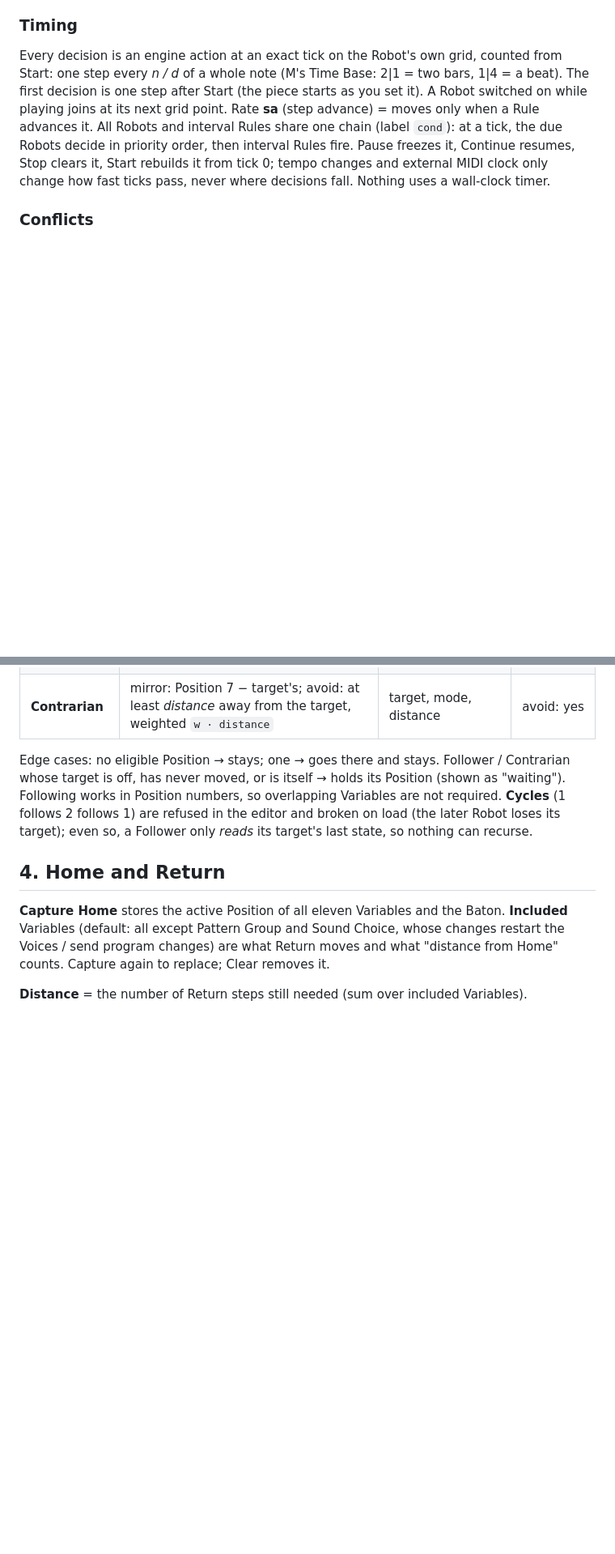
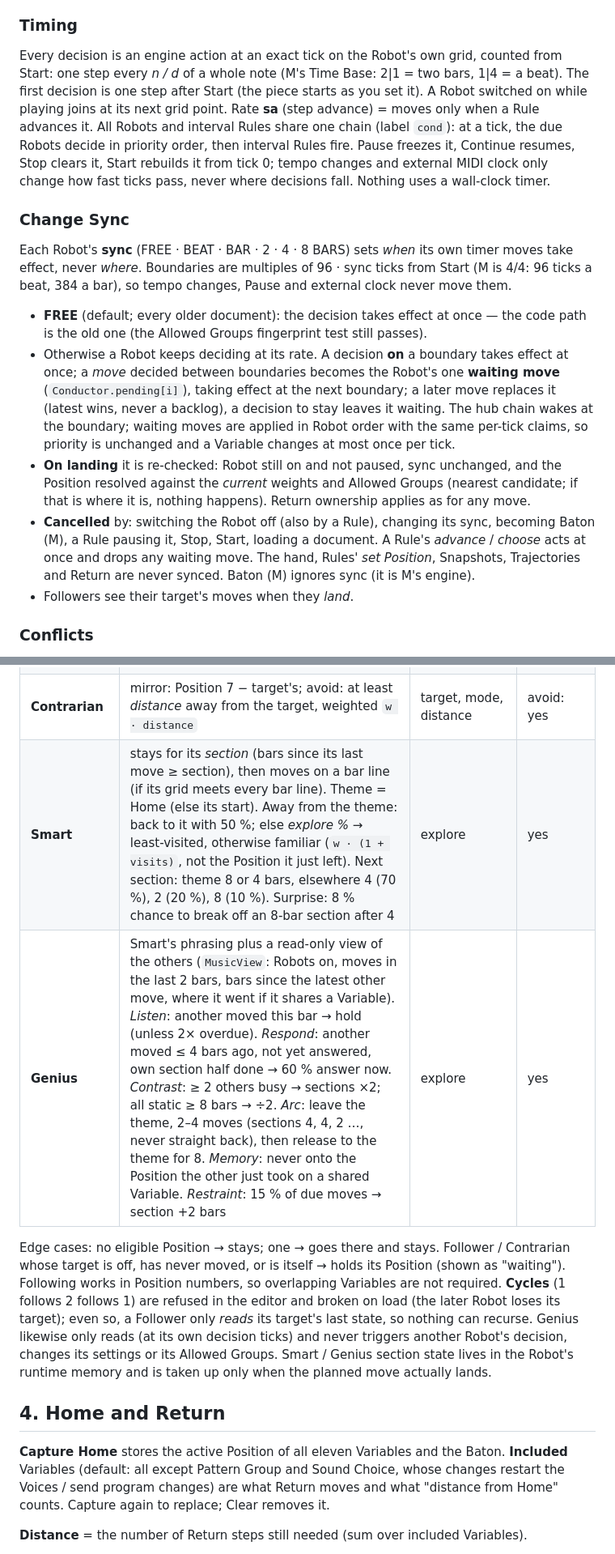
Before and after one commit to clickysteve/emmm, a Markdown page: docs/CONDUCTORS.md, 2 parts joined by grey strips. Shown at 81% size. Drawn GitHub-style; blank space fills up the shorter version.

Commit message:
Docs: Change Sync, Smart and Genius (Quick Start / in-app Help, CONDUCTORS.md)
Co-Authored-By: Claude Opus 5.5 <noreply@anthropic.com>

```diff
--- a/docs/CONDUCTORS.md
+++ b/docs/CONDUCTORS.md
@@ -73,6 +75,29 @@ Rule advances it. All Robots and interval Rules share one chain (label `cond`):
 due Robots decide in priority order, then interval Rules fire. Pause freezes it, Continue
 resumes, Stop clears it, Start rebuilds it from tick 0; tempo changes and external MIDI clock
 only change how fast ticks pass, never where decisions fall. Nothing uses a wall-clock timer.
+
+### Change Sync
+
+Each Robot's **sync** (FREE · BEAT · BAR · 2 · 4 · 8 BARS) sets *when* its own timer moves take
+effect, never *where*. Boundaries are multiples of 96 · sync ticks from Start (M is 4/4: 96
+ticks a beat, 384 a bar), so tempo changes, Pause and external clock never move them.
+
+* **FREE** (default; every older document): the decision takes effect at once — the code path
+  is the old one (the Allowed Groups fingerprint test still passes).
+* Otherwise a Robot keeps deciding at its rate. A decision **on** a boundary takes effect at
+  once; a *move* decided between boundaries becomes the Robot's one **waiting move**
+  (`Conductor.pending[i]`), taking effect at the next boundary; a later move replaces it
+  (latest wins, never a backlog), a decision to stay leaves it waiting. The hub chain wakes at
+  the boundary; waiting moves are applied in Robot order with the same per-tick claims, so
+  priority is unchanged and a Variable changes at most once per tick.
+* **On landing** it is re-checked: Robot still on and not paused, sync unchanged, and the
+  Position resolved against the *current* weights and Allowed Groups (nearest candidate; if
+  that is where it is, nothing happens). Return ownership applies as for any move.
+* **Cancelled** by: switching the Robot off (also by a Rule), changing its sync, becoming
+  Baton (M), a Rule pausing it, Stop, Start, loading a document. A Rule's *advance* / *choose*
+  acts at once and drops any waiting move. The hand, Rules' *set Position*, Snapshots,
+  Trajectories and Return are never synced. Baton (M) ignores sync (it is M's engine).
+* Followers see their target's moves when they *land*.
 
 ### Conflicts
 
@@ -132,12 +157,17 @@ Robot's own stream; every algorithm terminates in O(6) with no loops over draws.
 | **Curious** | with *explore %* the least-visited Positions; otherwise familiar ones, weighted `w · (1 + visits)` | explore 0–100 % | yes |
 | **Follower** | copy: goes to the target's Position; echo: repeats the target's last move (size and direction); with *fidelity %* | target, mode, fidelity | eligibility only |
 | **Contrarian** | mirror: Position 7 − target's; avoid: at least *distance* away from the target, weighted `w · distance` | target, mode, distance | avoid: yes |
+| **Smart** | stays for its *section* (bars since its last move ≥ section), then moves on a bar line (if its grid meets every bar line). Theme = Home (else its start). Away from the theme: back to it with 50 %; else *explore %* → least-visited, otherwise familiar (`w · (1 + visits)`, not the Position it just left). Next section: theme 8 or 4 bars, elsewhere 4 (70 %), 2 (20 %), 8 (10 %). Surprise: 8 % chance to break off an 8-bar section after 4 | explore | yes |
+| **Genius** | Smart's phrasing plus a read-only view of the others (`MusicView`: Robots on, moves in the last 2 bars, bars since the latest other move, where it went if it shares a Variable). *Listen*: another moved this bar → hold (unless 2× overdue). *Respond*: another moved ≤ 4 bars ago, not yet answered, own section half done → 60 % answer now. *Contrast*: ≥ 2 others busy → sections ×2; all static ≥ 8 bars → ÷2. *Arc*: leave the theme, 2–4 moves (sections 4, 4, 2 …, never straight back), then release to the theme for 8. *Memory*: never onto the Position the other just took on a shared Variable. *Restraint*: 15 % of due moves → section +2 bars | explore | yes |
 
 Edge cases: no eligible Position → stays; one → goes there and stays. Follower / Contrarian
 whose target is off, has never moved, or is itself → holds its Position (shown as "waiting").
 Following works in Position numbers, so overlapping Variables are not required. **Cycles**
 (1 follows 2 follows 1) are refused in the editor and broken on load (the later Robot loses its
 target); even so, a Follower only *reads* its target's last state, so nothing can recurse.
+Genius likewise only reads (at its own decision ticks) and never triggers another Robot's
+decision, changes its settings or its Allowed Groups. Smart / Genius section state lives in
+the Robot's runtime memory and is taken up only when the planned move actually lands.
 
 ## 4. Home and Return
 
```
Also changed, not shown: other parts of docs/CONDUCTORS.md (+15 -4 lines), docs/QUICK-START.md (+15 -1 lines).
